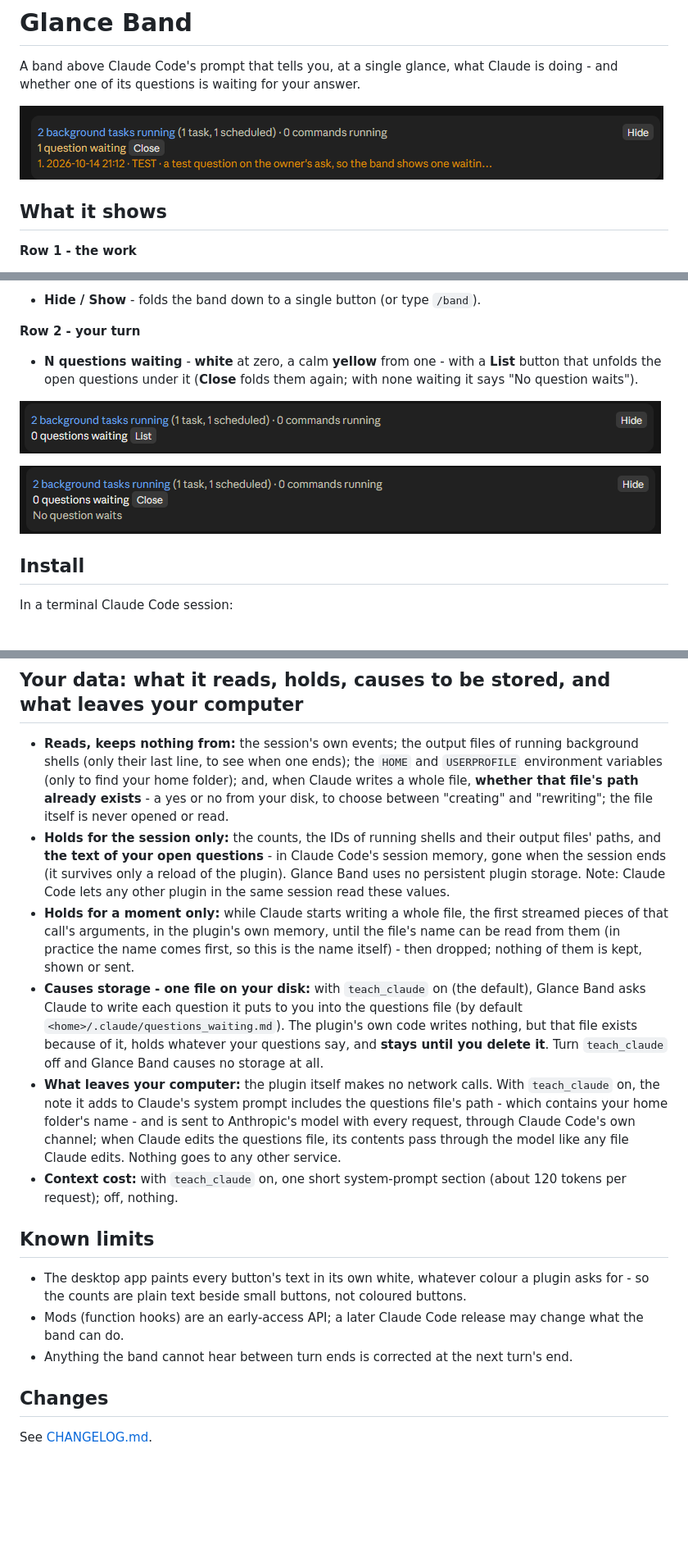
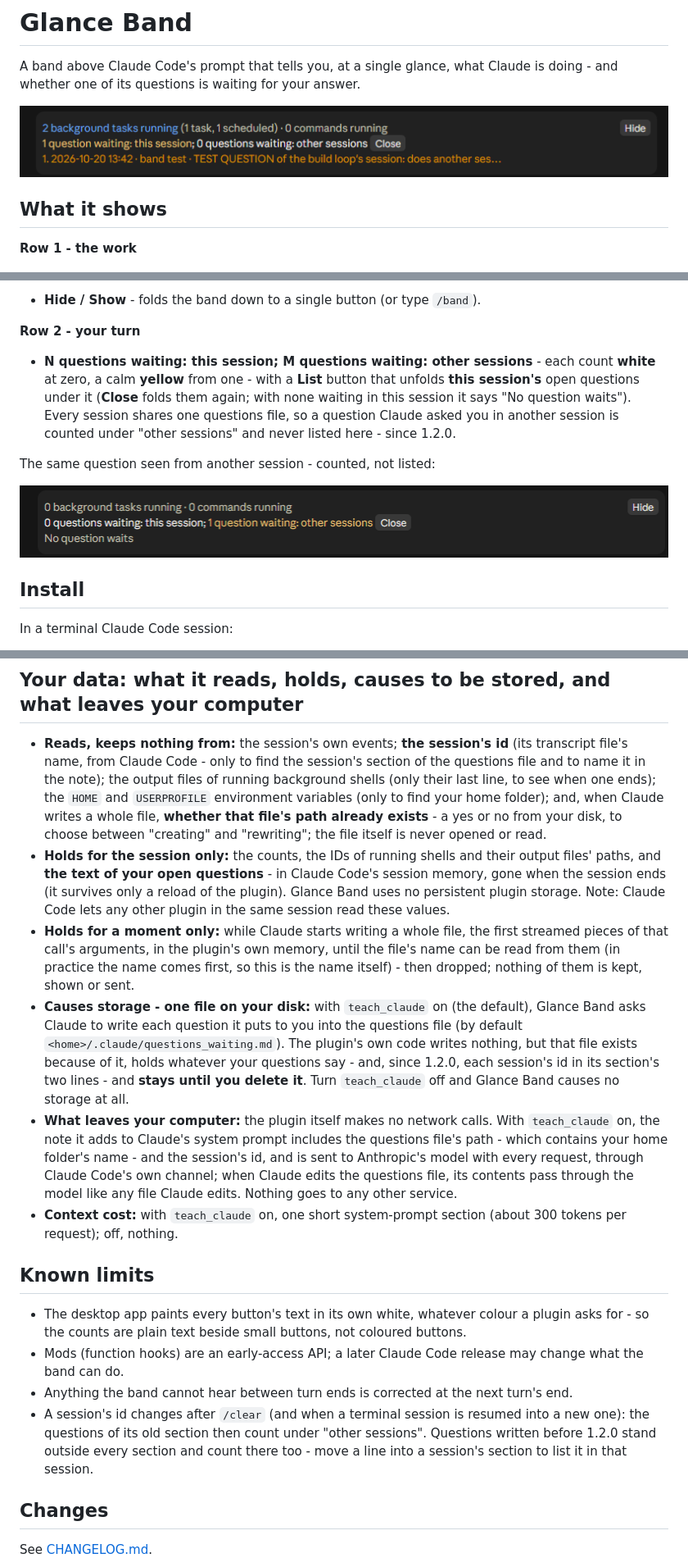
Before and after one commit to AzalorisTheEmolian/glance-band, a Markdown page: README.md, 3 parts joined by grey strips. Shown at 82% size. GitHub-like rendering; pictures changed too: docs/other-session-waiting.png (added), docs/this-session-question-listed.png (added); blank space fills up the shorter version.

```diff
--- a/README.md
+++ b/README.md
@@ -3,7 +3,7 @@
 A band above Claude Code's prompt that tells you, at a single glance, what Claude is doing - and whether one of its
 questions is waiting for your answer.
 
-![Glance Band with a question waiting and its list open](docs/question-waiting-list-open.png)
+![Glance Band in the session that asked: one question waiting in this session, its list open](docs/this-session-question-listed.png)
 
 ## What it shows
 
@@ -31,12 +31,15 @@ questions is waiting for your answer.
 
 **Row 2 - your turn**
 
-- **N questions waiting** - **white** at zero, a calm **yellow** from one - with a **List** button that unfolds the
-  open questions under it (**Close** folds them again; with none waiting it says "No question waits").
+- **N questions waiting: this session; M questions waiting: other sessions** - each count **white** at zero, a calm
+  **yellow** from one - with a **List** button that unfolds **this session's** open questions under it (**Close** folds
+  them again; with none waiting in this session it says "No question waits"). Every session shares one questions file,
+  so a question Claude asked you in another session is counted under "other sessions" and never listed here - since
+  1.2.0.
 
-![No question waiting](docs/none-waiting.png)
+The same question seen from another session - counted, not listed:
 
-![No question waiting, the list open](docs/none-waiting-list-open.png)
+![Another session: no question waiting in this session, one in other sessions](docs/other-session-waiting.png)
 
 ## Install
 
@@ -98,8 +111,10 @@ Glance Band is a mod: one hooks module (`hooks/register.tsx`). Every hook it reg
 
 ## Your data: what it reads, holds, causes to be stored, and what leaves your computer
 
-- **Reads, keeps nothing from:** the session's own events; the output files of running background shells (only their
-  last line, to see when one ends); the `HOME` and `USERPROFILE` environment variables (only to find your home folder);
+- **Reads, keeps nothing from:** the session's own events; **the session's id** (its transcript file's name, from
+  Claude Code - only to find the session's section of the questions file and to name it in the note); the output files
+  of running background shells (only their last line, to see when one ends); the `HOME` and `USERPROFILE` environment
+  variables (only to find your home folder);
   and, when Claude writes a whole file, **whether that file's path already exists** - a yes or no from your disk, to
   choose between "creating" and "rewriting"; the file itself is never opened or read.
 - **Holds for the session only:** the counts, the IDs of running shells and their output files' paths, and **the text
@@ -111,13 +126,15 @@ Glance Band is a mod: one hooks module (`hooks/register.tsx`). Every hook it reg
   first, so this is the name itself) - then dropped; nothing of them is kept, shown or sent.
 - **Causes storage - one file on your disk:** with `teach_claude` on (the default), Glance Band asks Claude to write
   each question it puts to you into the questions file (by default `<home>/.claude/questions_waiting.md`). The plugin's
-  own code writes nothing, but that file exists because of it, holds whatever your questions say, and **stays until
-  you delete it**. Turn `teach_claude` off and Glance Band causes no storage at all.
+  own code writes nothing, but that file exists because of it, holds whatever your questions say - and, since 1.2.0,
+  each session's id in its section's two lines - and **stays until you delete it**. Turn `teach_claude` off and
+  Glance Band causes no storage at all.
 - **What leaves your computer:** the plugin itself makes no network calls. With `teach_claude` on, the note it adds to
-  Claude's system prompt includes the questions file's path - which contains your home folder's name - and is sent to
-  Anthropic's model with every request, through Claude Code's own channel; when Claude edits the questions file, its
-  contents pass through the model like any file Claude edits. Nothing goes to any other service.
-- **Context cost:** with `teach_claude` on, one short system-prompt section (about 120 tokens per request); off,
+  Claude's system prompt includes the questions file's path - which contains your home folder's name - and the
+  session's id, and is sent to Anthropic's model with every request, through Claude Code's own channel; when Claude
+  edits the questions file, its contents pass through the model like any file Claude edits. Nothing goes to any other
+  service.
+- **Context cost:** with `teach_claude` on, one short system-prompt section (about 300 tokens per request); off,
   nothing.
 
 ## Known limits
@@ -126,6 +143,9 @@ Glance Band is a mod: one hooks module (`hooks/register.tsx`). Every hook it reg
   plain text beside small buttons, not coloured buttons.
 - Mods (function hooks) are an early-access API; a later Claude Code release may change what the band can do.
 - Anything the band cannot hear between turn ends is corrected at the next turn's end.
+- A session's id changes after `/clear` (and when a terminal session is resumed into a new one): the questions of its
+  old section then count under "other sessions". Questions written before 1.2.0 stand outside every section and count
+  there too - move a line into a session's section to list it in that session.
 
 ## Changes
 
```
Also changed, not shown: other parts of README.md (+17 -7 lines), CHANGELOG.md (+14 -0 lines), 5 other files.
